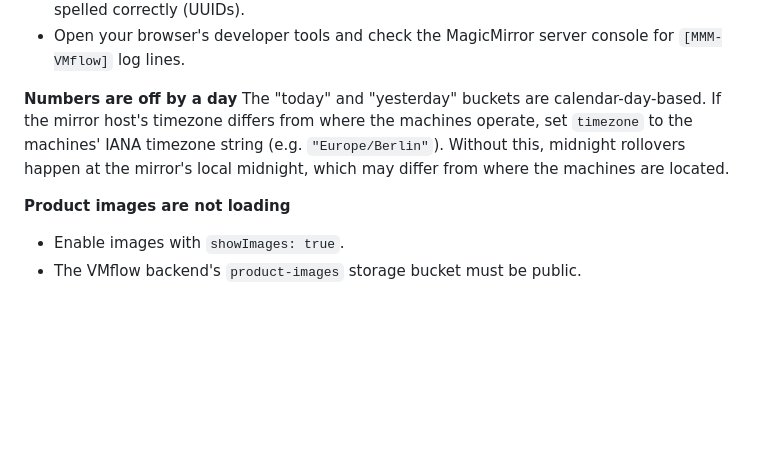
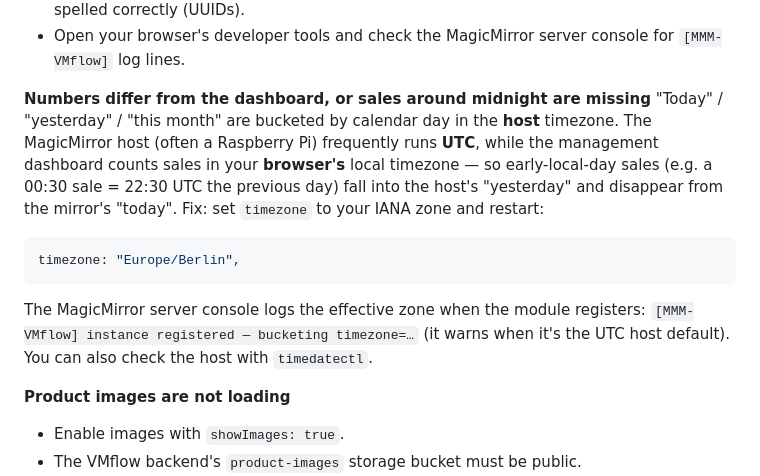
Before and after one commit to lucienkerl/MMM-VMflow, a Markdown page: README.md, the part around the change. GitHub-like rendering; blank space fills up the shorter version.

````diff
--- a/README.md
+++ b/README.md
@@ -311,8 +311,12 @@ The API returned `429`. Either raise `updateInterval` (e.g. to `120000` for 2 mi
 - If you set `machineIds` to a list of IDs, make sure those IDs exist in your company and are spelled correctly (UUIDs).
 - Open your browser's developer tools and check the MagicMirror server console for `[MMM-VMflow]` log lines.
 
-**Numbers are off by a day**
-The "today" and "yesterday" buckets are calendar-day-based. If the mirror host's timezone differs from where the machines operate, set `timezone` to the machines' IANA timezone string (e.g. `"Europe/Berlin"`). Without this, midnight rollovers happen at the mirror's local midnight, which may differ from where the machines are located.
+**Numbers differ from the dashboard, or sales around midnight are missing**
+"Today" / "yesterday" / "this month" are bucketed by calendar day in the **host** timezone. The MagicMirror host (often a Raspberry Pi) frequently runs **UTC**, while the management dashboard counts sales in your **browser's** local timezone — so early-local-day sales (e.g. a 00:30 sale = 22:30 UTC the previous day) fall into the host's "yesterday" and disappear from the mirror's "today". Fix: set `timezone` to your IANA zone and restart:
+```js
+timezone: "Europe/Berlin",
+```
+The MagicMirror server console logs the effective zone when the module registers: `[MMM-VMflow] instance registered — bucketing timezone=…` (it warns when it's the UTC host default). You can also check the host with `timedatectl`.
 
 **Product images are not loading**
 - Enable images with `showImages: true`.
````
Also changed, not shown: README.de.md (+6 -2 lines).
